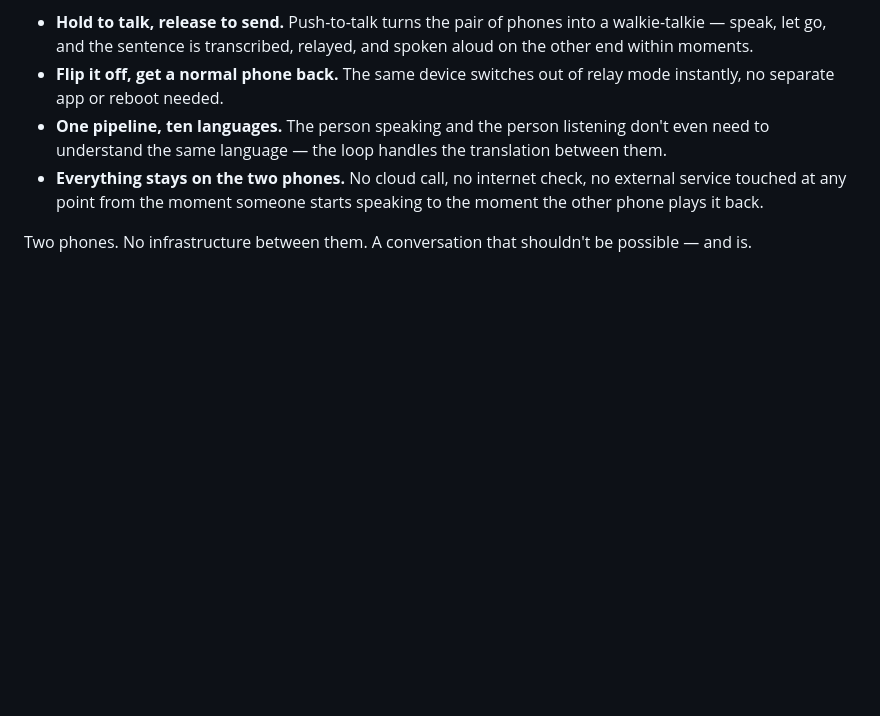
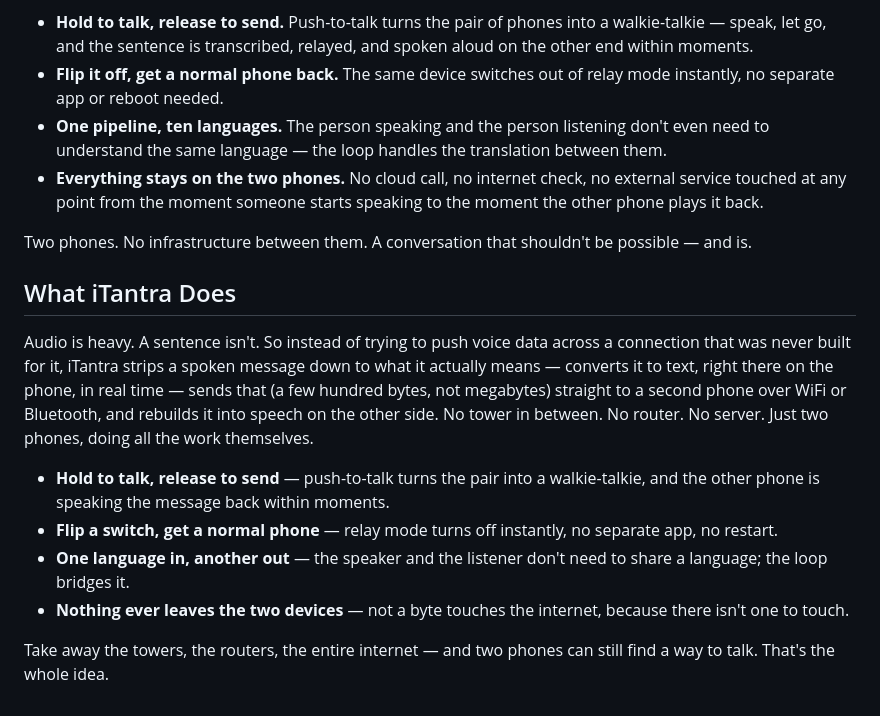
Before and after one commit to uditya001/iTantra, a Markdown page: README.md, the part around the change. Drawn GitHub-style; blank space fills up the shorter version.

```diff
--- a/README.md
+++ b/README.md
@@ -64,3 +64,14 @@ Instead of trying to move audio — which is heavy, slow, and needs a good conne
 - **Everything stays on the two phones.** No cloud call, no internet check, no external service touched at any point from the moment someone starts speaking to the moment the other phone plays it back.
 
 Two phones. No infrastructure between them. A conversation that shouldn't be possible — and is.
+
+## What iTantra Does
+
+Audio is heavy. A sentence isn't. So instead of trying to push voice data across a connection that was never built for it, iTantra strips a spoken message down to what it actually means — converts it to text, right there on the phone, in real time — sends that (a few hundred bytes, not megabytes) straight to a second phone over WiFi or Bluetooth, and rebuilds it into speech on the other side. No tower in between. No router. No server. Just two phones, doing all the work themselves.
+
+- **Hold to talk, release to send** — push-to-talk turns the pair into a walkie-talkie, and the other phone is speaking the message back within moments.
+- **Flip a switch, get a normal phone** — relay mode turns off instantly, no separate app, no restart.
+- **One language in, another out** — the speaker and the listener don't need to share a language; the loop bridges it.
+- **Nothing ever leaves the two devices** — not a byte touches the internet, because there isn't one to touch.
+
+Take away the towers, the routers, the entire internet — and two phones can still find a way to talk. That's the whole idea.
```
